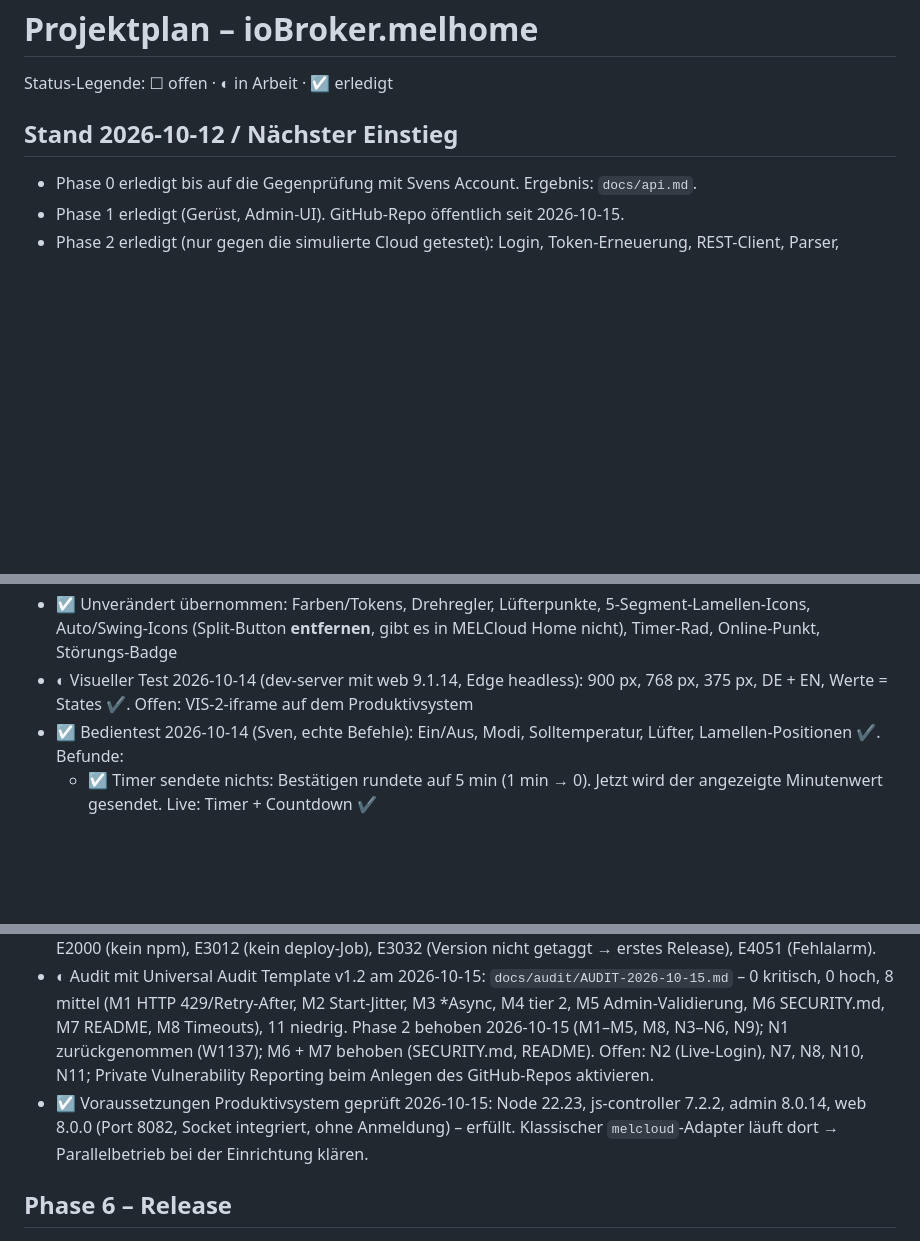
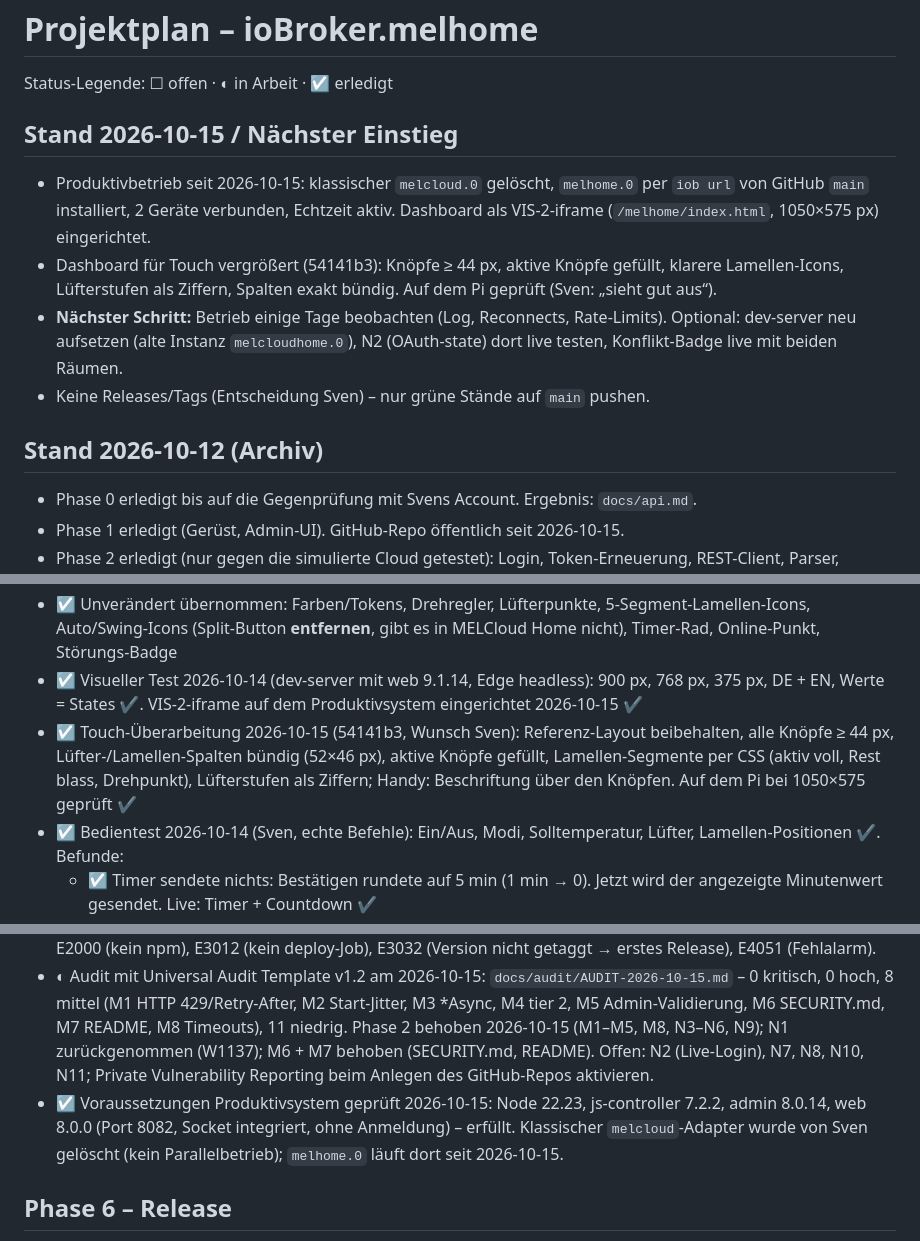
Before and after one commit to Sven-83/ioBroker.melhome, a Markdown page: docs/PLAN.md, 3 parts joined by grey strips. Drawn GitHub-style; blank space fills up the shorter version.

Commit message:
Plan: production install, VIS-2 iframe and touch dashboard done
Co-Authored-By: Claude Opus 5.5 <noreply@anthropic.com>

```diff
--- a/docs/PLAN.md
+++ b/docs/PLAN.md
@@ -2,7 +2,13 @@
 
 Status-Legende: ☐ offen · ◐ in Arbeit · ☑ erledigt
 
-## Stand 2026-10-12 / Nächster Einstieg
+## Stand 2026-10-15 / Nächster Einstieg
+- Produktivbetrieb seit 2026-10-15: klassischer `melcloud.0` gelöscht, `melhome.0` per `iob url` von GitHub `main` installiert, 2 Geräte verbunden, Echtzeit aktiv. Dashboard als VIS-2-iframe (`/melhome/index.html`, 1050×575 px) eingerichtet.
+- Dashboard für Touch vergrößert (54141b3): Knöpfe ≥ 44 px, aktive Knöpfe gefüllt, klarere Lamellen-Icons, Lüfterstufen als Ziffern, Spalten exakt bündig. Auf dem Pi geprüft (Sven: „sieht gut aus“).
+- **Nächster Schritt:** Betrieb einige Tage beobachten (Log, Reconnects, Rate-Limits). Optional: dev-server neu aufsetzen (alte Instanz `melcloudhome.0`), N2 (OAuth-state) dort live testen, Konflikt-Badge live mit beiden Räumen.
+- Keine Releases/Tags (Entscheidung Sven) – nur grüne Stände auf `main` pushen.
+
+## Stand 2026-10-12 (Archiv)
 - Phase 0 erledigt bis auf die Gegenprüfung mit Svens Account. Ergebnis: `docs/api.md`.
 - Phase 1 erledigt (Gerüst, Admin-UI). GitHub-Repo öffentlich seit 2026-10-15.
 - Phase 2 erledigt (nur gegen die simulierte Cloud getestet): Login, Token-Erneuerung, REST-Client, Parser, Connection-Manager. 84 Unit-Tests, Lint, Build und Integrationstest grün.
@@ -86,7 +92,8 @@ Referenz: `reference/melcloud_vis2_iframe.html`
 - ☑ Cloud-Strings nur per `textContent`, `innerHTML` nur für konstante SVGs; Fonts (Fraunces opsz, Work Sans, OFL) lokal in `www/fonts/`
 - ☑ Layout dynamisch 1…n Geräte; bei 2 Geräten identisch zur Referenz (bis auf ausgeblendete Zeilen für fehlende Funktionen)
 - ☑ Unverändert übernommen: Farben/Tokens, Drehregler, Lüfterpunkte, 5-Segment-Lamellen-Icons, Auto/Swing-Icons (Split-Button **entfernen**, gibt es in MELCloud Home nicht), Timer-Rad, Online-Punkt, Störungs-Badge
-- ◐ Visueller Test 2026-10-14 (dev-server mit web 9.1.14, Edge headless): 900 px, 768 px, 375 px, DE + EN, Werte = States ✔. Offen: VIS-2-iframe auf dem Produktivsystem
+- ☑ Visueller Test 2026-10-14 (dev-server mit web 9.1.14, Edge headless): 900 px, 768 px, 375 px, DE + EN, Werte = States ✔. VIS-2-iframe auf dem Produktivsystem eingerichtet 2026-10-15 ✔
+- ☑ Touch-Überarbeitung 2026-10-15 (54141b3, Wunsch Sven): Referenz-Layout beibehalten, alle Knöpfe ≥ 44 px, Lüfter-/Lamellen-Spalten bündig (52×46 px), aktive Knöpfe gefüllt, Lamellen-Segmente per CSS (aktiv voll, Rest blass, Drehpunkt), Lüfterstufen als Ziffern; Handy: Beschriftung über den Knöpfen. Auf dem Pi bei 1050×575 geprüft ✔
 - ☑ Bedientest 2026-10-14 (Sven, echte Befehle): Ein/Aus, Modi, Solltemperatur, Lüfter, Lamellen-Positionen ✔. Befunde:
   - ☑ Timer sendete nichts: Bestätigen rundete auf 5 min (1 min → 0). Jetzt wird der angezeigte Minutenwert gesendet. Live: Timer + Countdown ✔
   - ☑ Lamelle Swing/Auto wirkt nach fester Position nicht – Cloud-Verhalten, auch mit der offiziellen App (api.md §9.1). Die Wiederholung gilt jetzt auch für Auto (beide Lamellen). Auto wirkt auch so nicht (Seitenlamelle, Gegenprobe mit der App) → Auto-Schaltflächen im Dashboard entfernt (Entscheidung Sven, `core.vaneButtonCodes`). Der State akzeptiert Auto weiterhin.
@@ -100,7 +107,7 @@ Referenz: `reference/melcloud_vis2_iframe.html`
 - ☑ Unit- + Integrationstests grün (173 Unit, 61 Package, Integration), 2026-10-15
 - ◐ Adapter-Checker (repochecker 5.23.0, lokal mit GitHub-Stub) 2026-10-15: Code-/Konfig-Befunde behoben (c377b9a). Namenskonflikt `iobroker.melcloudhome` auf npm (konrad2002, 0.3.1) -> Adapter am 2026-10-15 in `melhome` umbenannt. Offen: E3012 (kein deploy-Job, bewusst); E4051 Fehlalarm (Drittanbieter-Copyright). Gegen das echte Repo am 2026-10-15 wiederholt: CI grün (Node 22/24/26 × Linux/Windows/macOS); offen E2000 (kein npm), E3012 (kein deploy-Job), E3032 (Version nicht getaggt → erstes Release), E4051 (Fehlalarm).
 - ◐ Audit mit Universal Audit Template v1.2 am 2026-10-15: `docs/audit/AUDIT-2026-10-15.md` – 0 kritisch, 0 hoch, 8 mittel (M1 HTTP 429/Retry-After, M2 Start-Jitter, M3 *Async, M4 tier 2, M5 Admin-Validierung, M6 SECURITY.md, M7 README, M8 Timeouts), 11 niedrig. Phase 2 behoben 2026-10-15 (M1–M5, M8, N3–N6, N9); N1 zurückgenommen (W1137); M6 + M7 behoben (SECURITY.md, README). Offen: N2 (Live-Login), N7, N8, N10, N11; Private Vulnerability Reporting beim Anlegen des GitHub-Repos aktivieren.
-- ☑ Voraussetzungen Produktivsystem geprüft 2026-10-15: Node 22.23, js-controller 7.2.2, admin 8.0.14, web 8.0.0 (Port 8082, Socket integriert, ohne Anmeldung) – erfüllt. Klassischer `melcloud`-Adapter läuft dort → Parallelbetrieb bei der Einrichtung klären.
+- ☑ Voraussetzungen Produktivsystem geprüft 2026-10-15: Node 22.23, js-controller 7.2.2, admin 8.0.14, web 8.0.0 (Port 8082, Socket integriert, ohne Anmeldung) – erfüllt. Klassischer `melcloud`-Adapter wurde von Sven gelöscht (kein Parallelbetrieb); `melhome.0` läuft dort seit 2026-10-15.
 
 ## Phase 6 – Release
 - ☐ README DE/EN, Changelog, Screenshots
```
